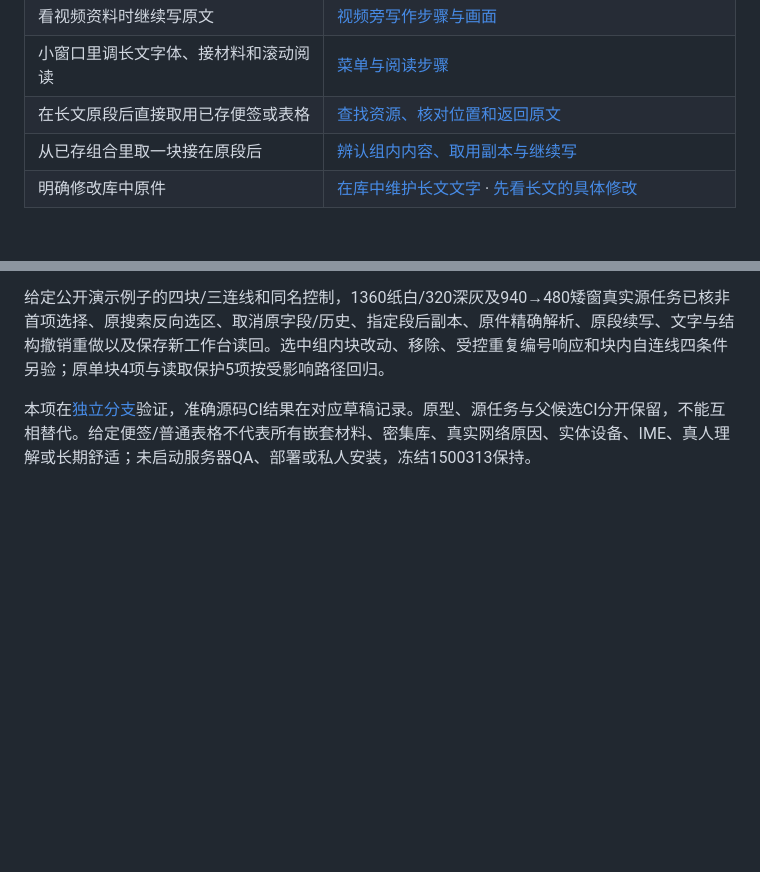
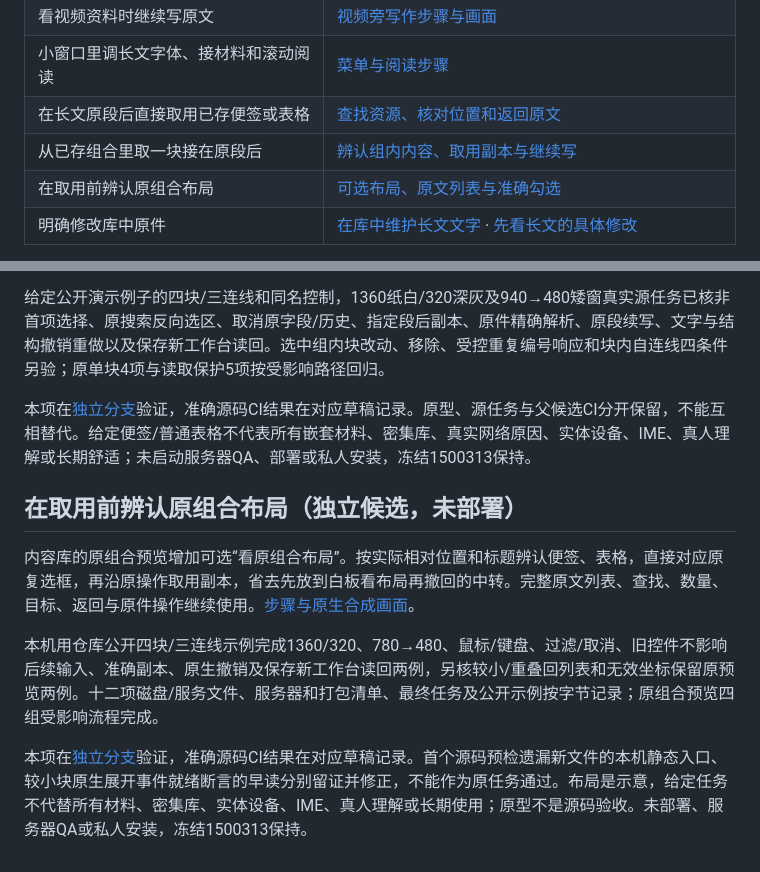
Before and after one commit to Yueyue673/creative-whiteboard, a Markdown page: docs/status.md, 2 parts joined by grey strips. Rendered like a GitHub page; blank space fills up the shorter version.

Commit message:
feat: preview saved group layout before reuse

```diff
--- a/docs/status.md
+++ b/docs/status.md
@@ -30,6 +30,7 @@
 | 小窗口里调长文字体、接材料和滚动阅读 | [菜单与阅读步骤](document-tool-panels.md) |
 | 在长文原段后直接取用已存便签或表格 | [查找资源、核对位置和返回原文](document-library-insert.md) |
 | 从已存组合里取一块接在原段后 | [辨认组内内容、取用副本与继续写](document-library-pieces.md) |
+| 在取用前辨认原组合布局 | [可选布局、原文列表与准确勾选](library-spatial-preview.md) |
 | 明确修改库中原件 | [在库中维护长文文字](#candidate-document-maintenance) · [先看长文的具体修改](#candidate-document-comparison) |
 
 每项下面保留对应源码、验收范围与尚未验证的限制。选择入口不会改变当前使用的版本，也不会自动更新白板或库中的原件。
@@ -690,3 +691,14 @@ eb4653b仅修对应邮箱测试夹具与状态说明，前端运行字节与01a9
 给定公开演示例子的四块/三连线和同名控制，1360纸白/320深灰及940→480矮窗真实源任务已核非首项选择、原搜索反向选区、取消原字段/历史、指定段后副本、原件精确解析、原段续写、文字与结构撤销重做以及保存新工作台读回。选中组内块改动、移除、受控重复编号响应和块内自连线四条件另验；原单块4项与读取保护5项按受影响路径回归。
 
 本项在[独立分支](https://github.com/Yueyue673/creative-whiteboard/tree/codex/document-library-pieces)验证，准确源码CI结果在对应草稿记录。原型、源任务与父候选CI分开保留，不能互相替代。给定便签/普通表格不代表所有嵌套材料、密集库、真实网络原因、实体设备、IME、真人理解或长期舒适；未启动服务器QA、部署或私人安装，冻结1500313保持。
+
+
+<a id="candidate-library-spatial-preview"></a>
+
+## 在取用前辨认原组合布局（独立候选，未部署）
+
+内容库的原组合预览增加可选“看原组合布局”。按实际相对位置和标题辨认便签、表格，直接对应原复选框，再沿原操作取用副本，省去先放到白板看布局再撤回的中转。完整原文列表、查找、数量、目标、返回与原件操作继续使用。[步骤与原生合成画面](library-spatial-preview.md)。
+
+本机用仓库公开四块/三连线示例完成1360/320、780→480、鼠标/键盘、过滤/取消、旧控件不影响后续输入、准确副本、原生撤销及保存新工作台读回两例，另核较小/重叠回列表和无效坐标保留原预览两例。十二项磁盘/服务文件、服务器和打包清单、最终任务及公开示例按字节记录；原组合预览四组受影响流程完成。
+
+本项在[独立分支](https://github.com/Yueyue673/creative-whiteboard/tree/codex/library-spatial-preview)验证，准确源码CI结果在对应草稿记录。首个源码预检遗漏新文件的本机静态入口、较小块原生展开事件就绪断言的早读分别留证并修正，不能作为原任务通过。布局是示意，给定任务不代替所有材料、密集库、实体设备、IME、真人理解或长期使用；原型不是源码验收。未部署、服务器QA或私人安装，冻结1500313保持。
```
Also changed, not shown: docs/library-spatial-preview.md (added, +19 -0 lines), docs/images/library-spatial-preview/layout-narrow.png (added), docs/images/library-spatial-preview/layout-wide.png (added), 8 other files.
